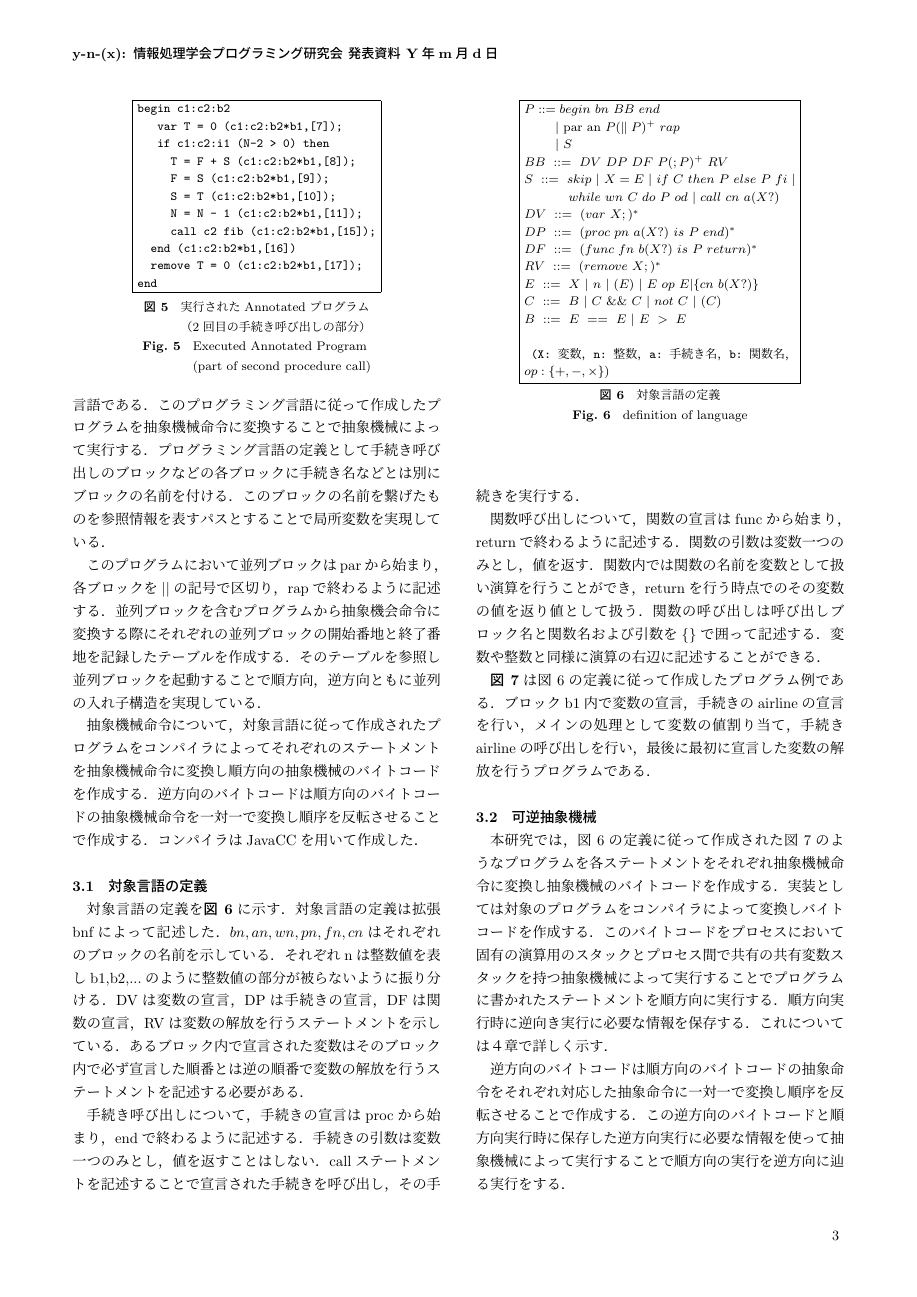
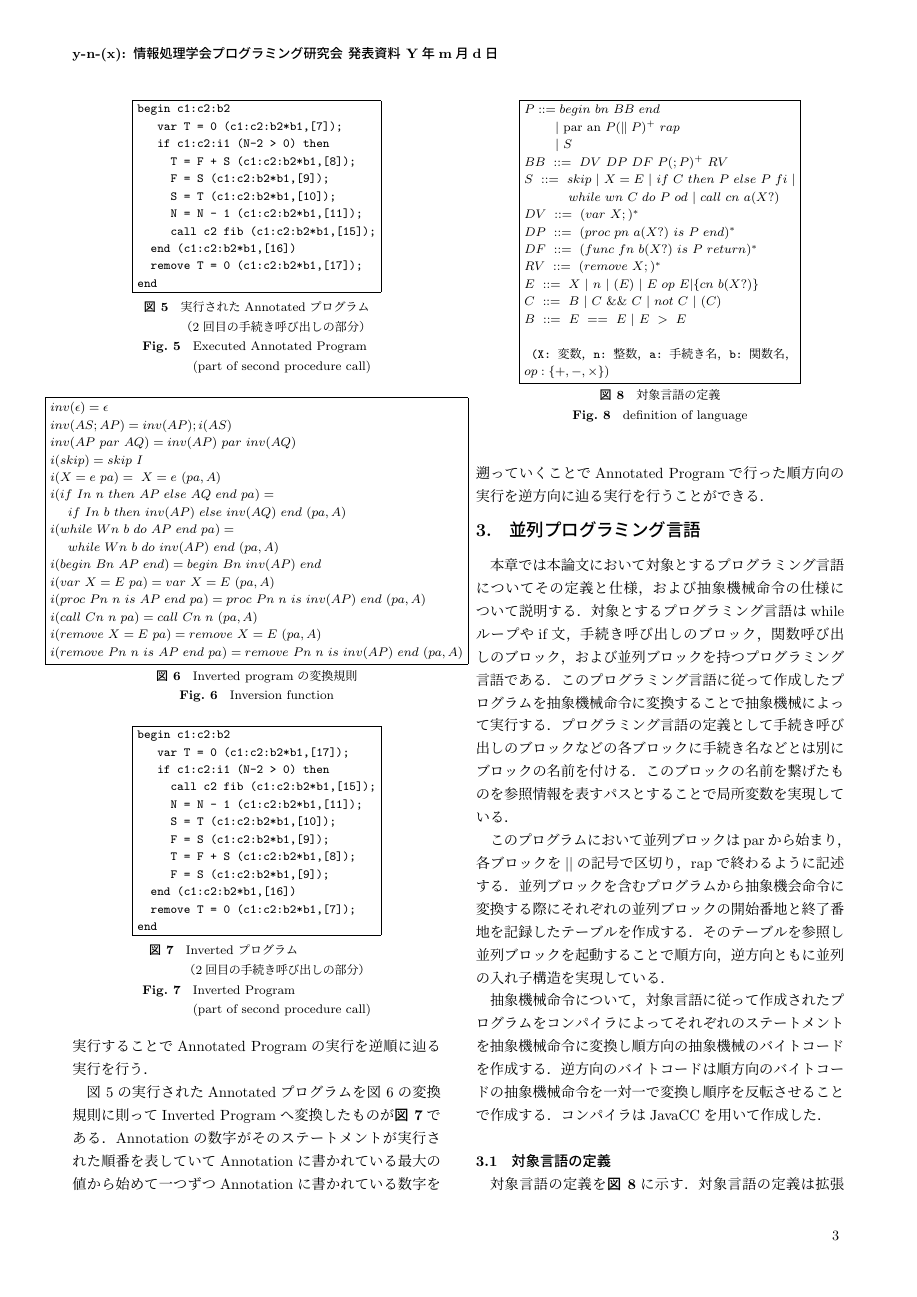
Before and after one commit to reversible-computation-2021/function_parallel, a LaTeX document (paper/jsample.tex): page 3 of 10. Compiled offline with pLaTeX and dvipdfmx; a LaTeX package or settings file that is missing is left out.

Commit message:
add section 2

```diff
--- a/paper/jsample.tex
+++ b/paper/jsample.tex
@@ -264,6 +264,60 @@ a
 \end{figure}
 
 \figref{fig:Hannotated}を実行すると\figref{fig:Hexec}のようにプログラム自体にAnnotation及びパスが書き込まれる．\figref{fig:Hexec}では2回目の手続き呼び出しを行ったものであり手続き呼び出しのブロック自体をコピーしそこにAnnotationとパスを書き込んでいる．
+
+
+\begin{figure}[tb]
+\setbox0\vbox{
+\hbox{$inv(\epsilon)=\epsilon$}
+\hbox{$inv(AS;AP)=inv(AP);i(AS)$}
+\hbox{$inv(AP\ par\ AQ)=inv(AP)\ par\ inv(AQ)$}
+\hbox{$i(skip)=skip\ I$}
+\hbox{$i(X=e\ pa)=\ X=e\ (pa,A)$}
+\hbox{$i(if\ In\ n\ then\ AP\ else\ AQ\ end\ pa)=$}
+\hbox{$\ \ \ \ if\ In\ b\ then\ inv(AP)\ else\ inv(AQ)\ end\ (pa,A)$}
+\hbox{$i(while\ Wn\ b\ do\ AP\ end\ pa)=$}
+\hbox{$\ \ \ \ while\ Wn\ b\ do\ inv(AP)\ end\ (pa,A)$}
+\hbox{$i(begin\ Bn\ AP\ end)=begin\ Bn\ inv(AP)\ end$}
+\hbox{$i(var\ X=E\ pa)=var\ X=E\ (pa,A)$}
+\hbox{$i(proc\ Pn\ n\ is\ AP\ end\ pa)=proc\ Pn\ n\ is\ inv(AP)\ end\ (pa,A)$}
+\hbox{$i(call\ Cn\ n\ pa)=call\ Cn\ n\ (pa,A)$}
+\hbox{$i(remove\ X=E\ pa)=remove\ X=E\ (pa,A)$}
+\hbox{$i(remove\ Pn\ n\ is\ AP\ end\ pa)=remove\ Pn\ n\ is\ inv(AP)\ end\ (pa,A)$}
+
+}
+\centerline{\fbox{\box0}}
+\caption{Inverted programの変換規則}
+\ecaption{Inversion function}
+\label{fig:Hinv}
+\end{figure}
+
+\figref{fig:Hinv}に実行されたAnnotated ProgramからInverted Programへの変換規則を示す．\figref{fig:Hinv}のAPやAQはプログラムP，QにAnnotated Programへの変換規則を適用したものである．ASはステートメントSにAnnotated Programへの変換規則を適用したものである．実行されたパス及びAnnotationに逆向き実行に必要な情報が残されておりこの規則に則って作成されたInverted Programを実行することでAnnotated Programの実行を逆順に辿る実行を行う．
+
+\begin{figure}[tb]
+\setbox0\vbox{
+\hbox{\|begin c1:c2:b2|}
+\hbox{\|   var T = 0 (c1:c2:b2*b1,[17]);|}
+\hbox{\|   if c1:c2:i1 (N-2 > 0) then|}
+\hbox{\|     call c2 fib (c1:c2:b2*b1,[15]);|}
+\hbox{\|     N = N - 1 (c1:c2:b2*b1,[11]);|}
+\hbox{\|     S = T (c1:c2:b2*b1,[10]);|}
+\hbox{\|     F = S (c1:c2:b2*b1,[9]);|}
+\hbox{\|     T = F + S (c1:c2:b2*b1,[8]);|}
+\hbox{\|     F = S (c1:c2:b2*b1,[9]);|}
+\hbox{\|  end (c1:c2:b2*b1,[16])|}
+\hbox{\|  remove T = 0 (c1:c2:b2*b1,[7]);|}
+\hbox{\|end|}
+}
+\centerline{\fbox{\box0}}
+\caption{Inverted プログラム\\
+（2回目の手続き呼び出しの部分）}
+\ecaption{Inverted Program\\
+ (part of second procedure call)}
+\label{fig:Hinvprogram}
+\end{figure}
+
+
+\figref{fig:Hexec}の実行されたAnnotatedプログラムを\figref{fig:Hinv}の変換規則に則ってInverted Programへ変換したものが\figref{fig:Hinvprogram}である．Annotationの数字がそのステートメントが実行された順番を表していてAnnotationに書かれている最大の値から始めて一つずつAnnotationに書かれている数字を遡っていくことでAnnotated Programで行った順方向の実行を逆方向に辿る実行を行うことができる．
 
 %3
 \section{並列プログラミング言語}
```
Also changed, not shown: paper/jsample.pdf, 4 other files.
